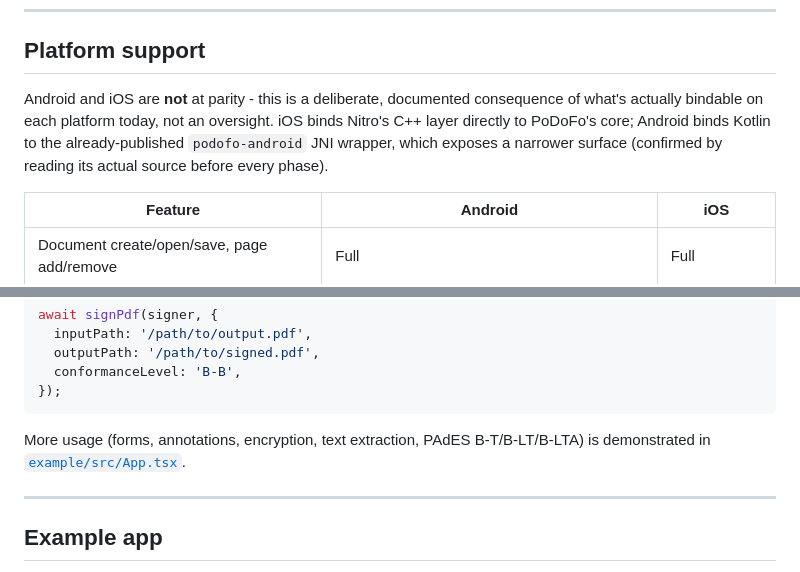
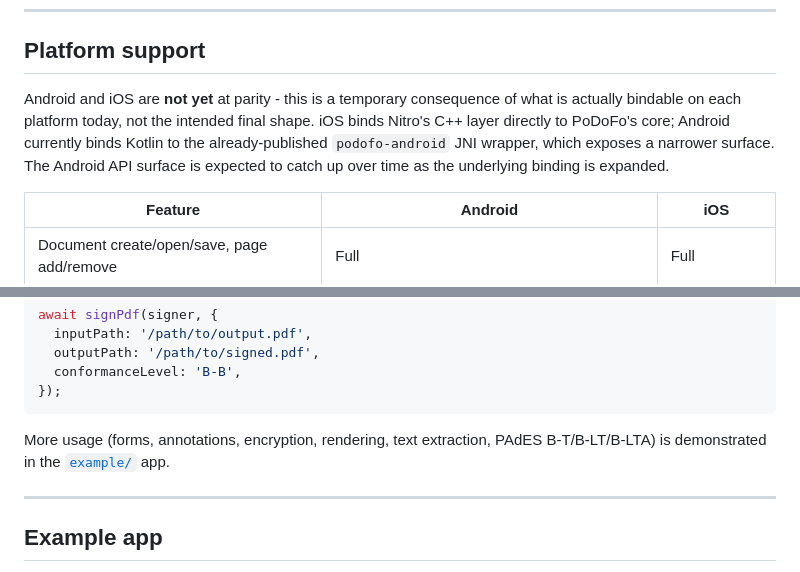
Before and after one commit to Doko-Demo-Doa/react-native-pdf-editor, a Markdown page: README.md, 2 parts joined by grey strips. Rendered like a GitHub page.

````diff
--- a/README.md
+++ b/README.md
@@ -31,7 +97,7 @@ It's still in alpha, API set may change drastically.
 
 ## Platform support
 
-Android and iOS are **not** at parity - this is a deliberate, documented consequence of what's actually bindable on each platform today, not an oversight. iOS binds Nitro's C++ layer directly to PoDoFo's core; Android binds Kotlin to the already-published `podofo-android` JNI wrapper, which exposes a narrower surface (confirmed by reading its actual source before every phase).
+Android and iOS are **not yet** at parity - this is a temporary consequence of what is actually bindable on each platform today, not the intended final shape. iOS binds Nitro's C++ layer directly to PoDoFo's core; Android currently binds Kotlin to the already-published `podofo-android` JNI wrapper, which exposes a narrower surface. The Android API surface is expected to catch up over time as the underlying binding is expanded.
 
 | Feature                                              | Android                                                                   | iOS                   |
 | ---------------------------------------------------- | ------------------------------------------------------------------------- | --------------------- |
@@ -125,7 +191,7 @@ await signPdf(signer, {
 });
 ```
 
-More usage (forms, annotations, encryption, text extraction, PAdES B-T/B-LT/B-LTA) is demonstrated in [`example/src/App.tsx`](example/src/App.tsx).
+More usage (forms, annotations, encryption, rendering, text extraction, PAdES B-T/B-LT/B-LTA) is demonstrated in the [`example/`](example/) app.
 
 ---
 
````
Also changed, not shown: other parts of README.md (+76 -10 lines).
